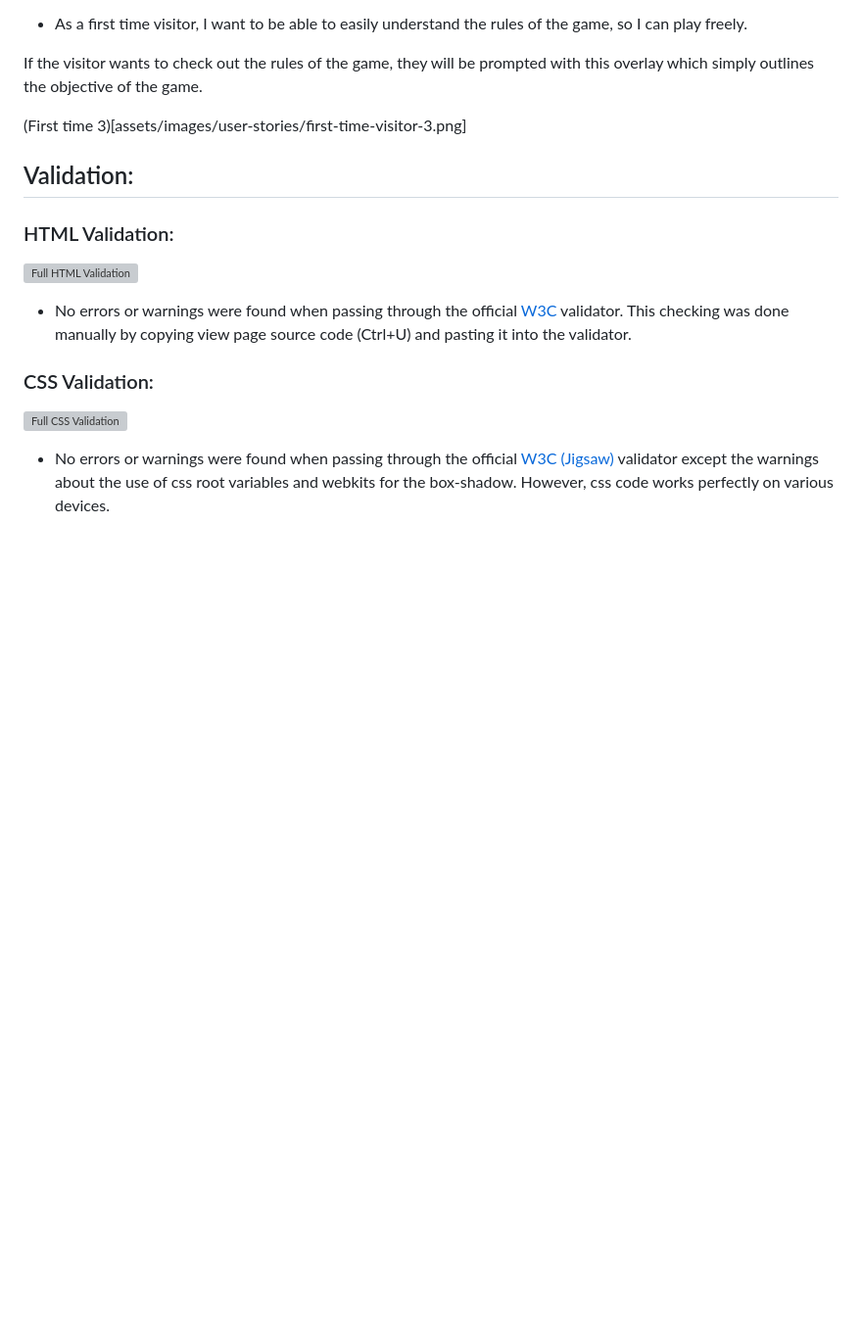
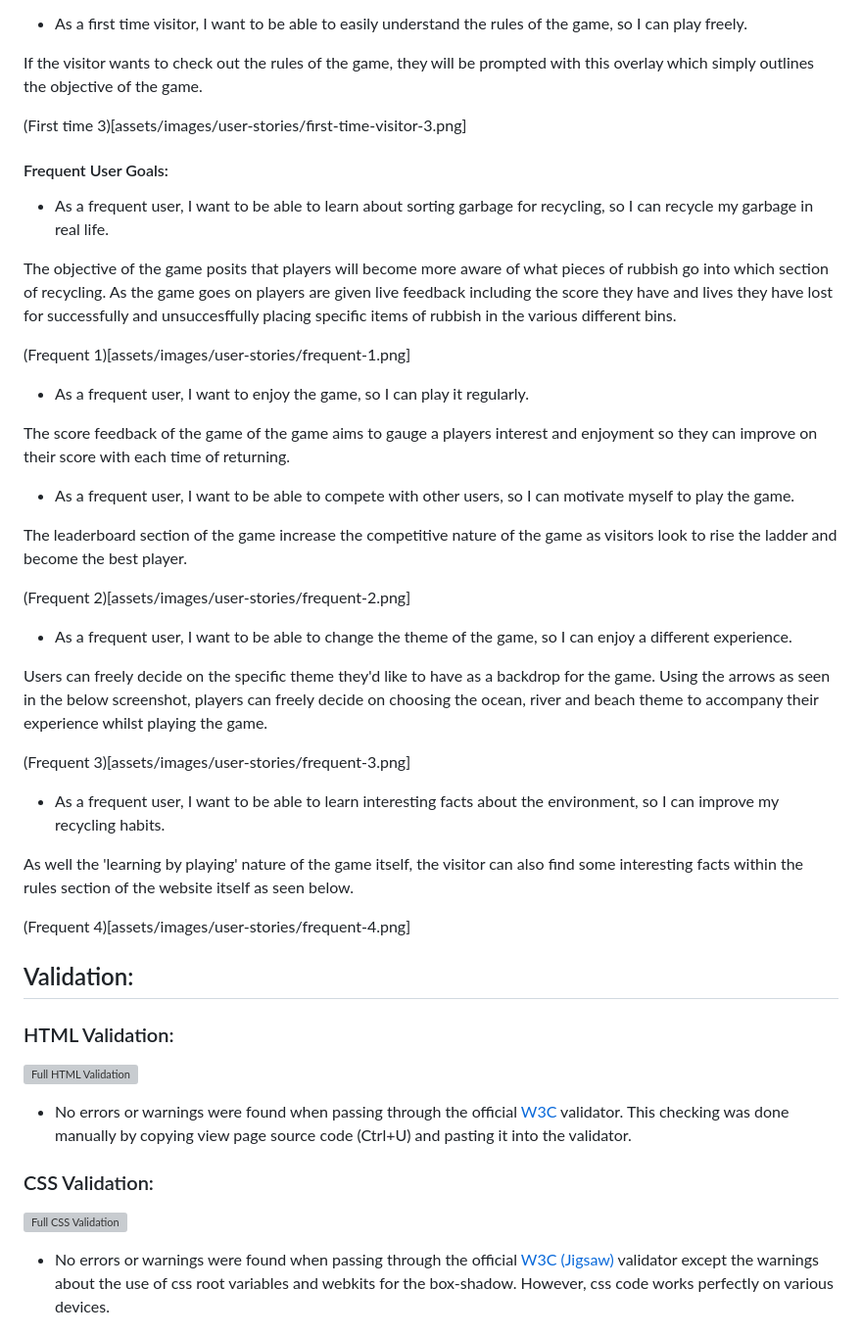
Before and after one commit to IuliiaKonovalova/team_3_april_hackathon, a Markdown page: TESTING.md, the part around the change. Shown: that part at 98% size. Drawn GitHub-style; blank space fills up the shorter version; grey boxes are pictures that could not be loaded.

```diff
--- a/TESTING.md
+++ b/TESTING.md
@@ -76,6 +76,35 @@ If the visitor wants to check out the rules of the game, they will be prompted w
 
 (First time 3)[assets/images/user-stories/first-time-visitor-3.png]
 
+#### Frequent User Goals:
+- As a frequent user, I want to be able to learn about sorting garbage for recycling, so I can recycle my garbage in real life.
+
+The objective of the game posits that players will become more aware of what pieces of rubbish go into which section of recycling. As the game goes on players are given live feedback including the score they have and lives they have lost for successfully and unsuccesffully placing specific items of rubbish in the various different bins.
+
+(Frequent 1)[assets/images/user-stories/frequent-1.png]
+
+- As a frequent user, I want to enjoy the game, so I can play it regularly.
+
+The score feedback of the game of the game aims to gauge a players interest and enjoyment so they can improve on their score with each time of returning.
+
+- As a frequent user, I want to be able to compete with other users, so I can motivate myself to play the game.
+
+The leaderboard section of the game increase the competitive nature of the game as visitors look to rise the ladder and become the best player.
+
+(Frequent 2)[assets/images/user-stories/frequent-2.png]
+
+- As a frequent user, I want to be able to change the theme of the game, so I can enjoy a different experience.
+
+Users can freely decide on the specific theme they'd like to have as a backdrop for the game. Using the arrows as seen in the below screenshot, players can freely decide on choosing the ocean, river and beach theme to accompany their experience whilst playing the game.
+
+(Frequent 3)[assets/images/user-stories/frequent-3.png]
+
+- As a frequent user, I want to be able to learn interesting facts about the environment, so I can improve my recycling habits.
+
+As well the 'learning by playing' nature of the game itself, the visitor can also find some interesting facts within the rules section of the website itself as seen below.
+
+(Frequent 4)[assets/images/user-stories/frequent-4.png]
+
 ## Validation:
 ### HTML Validation:
 
```
Also changed, not shown: README.md (+2 -1 lines), assets/images/user-stories/frequent-1.png (added), assets/images/user-stories/frequent-2.png (added), assets/images/user-stories/frequent-3.png (added), assets/images/user-stories/frequent-4.png (added).
